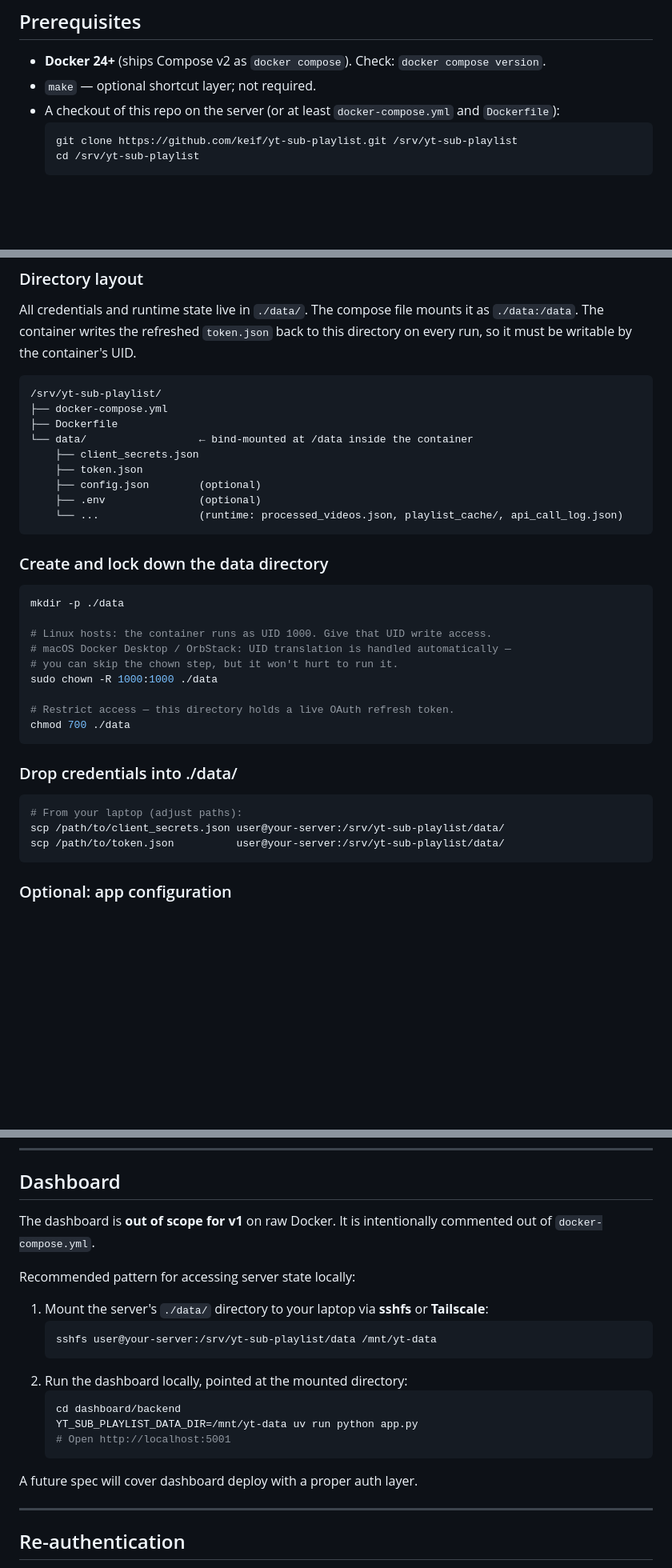
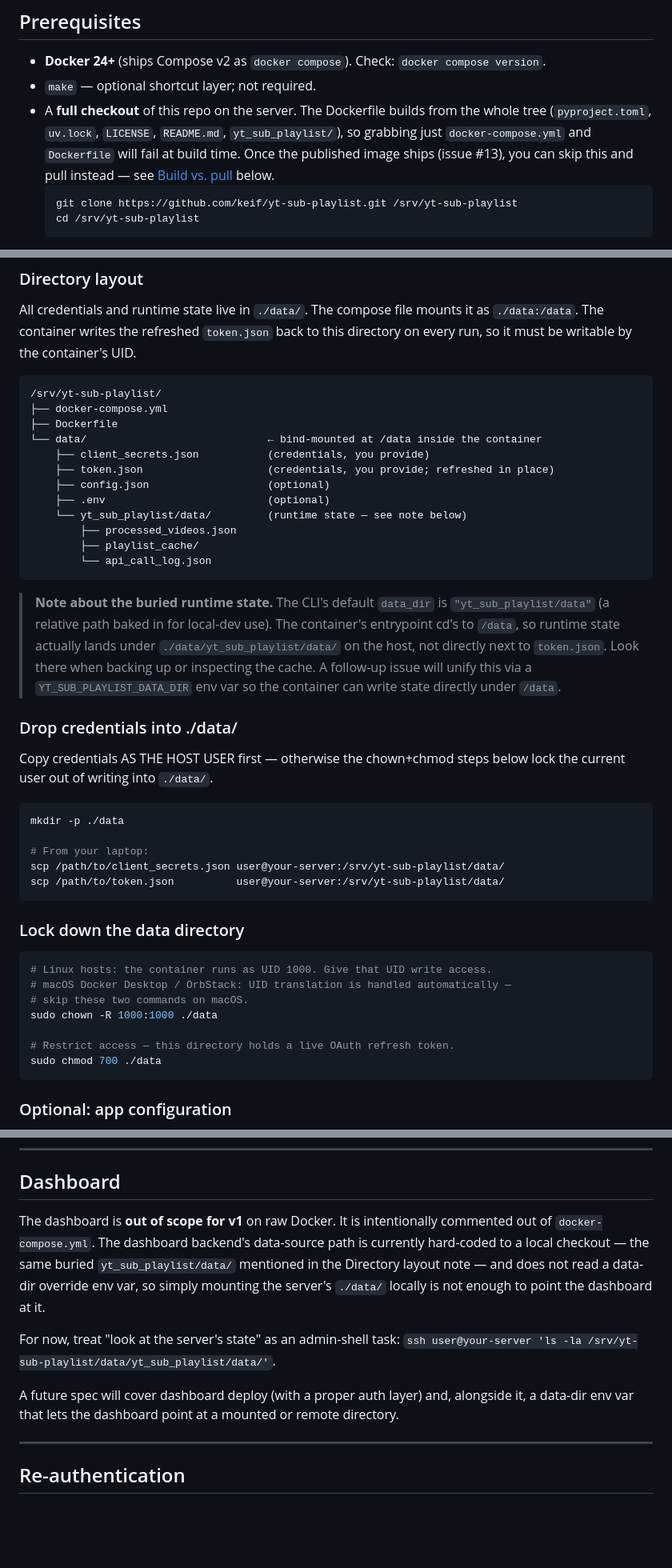
Before and after one commit to keif/playlist-from-subs, a Markdown page: docs/deploy/docker.md, 3 parts joined by grey strips. Shown at 80% size. GitHub-like rendering; blank space fills up the shorter version.

Commit message:
fix(deploy/docker): five codex findings on the raw Docker runbook
- [P2] Full-checkout requirement (Dockerfile COPYs pyproject.toml,
  uv.lock, LICENSE, README.md, yt_sub_playlist/) — 'or at least the two
  files' was misleading and would fail at build time.
- [P2] Runtime state actually lives at ./data/yt_sub_playlist/data/ (not
  directly under ./data/) because PlaylistManager defaults data_dir to
  'yt_sub_playlist/data' as a relative path. Documented honestly + noted
  follow-up to unify via a data-dir env var.
- [P2] chown/chmod ordering locked the host user out before they could scp
  credentials in. Reordered: mkdir → scp → chown → chmod.
- [P2] Default cron log line wrote to /var/log/ which non-root users
  cannot write. Redirected to $HOME with a note about root's crontab.
- [P2] Dashboard section suggested YT_SUB_PLAYLIST_DATA_DIR but the
  dashboard backend does not read it. Removed the misleading example;
  dashboard remains explicitly out of scope for v1.

````diff
--- a/docs/deploy/docker.md
+++ b/docs/deploy/docker.md
@@ -8,7 +8,7 @@ Self-host `yt-sub-playlist` on any Linux VPS (or local machine) with Docker inst
 
 - **Docker 24+** (ships Compose v2 as `docker compose`). Check: `docker compose version`.
 - `make` — optional shortcut layer; not required.
-- A checkout of this repo on the server (or at least `docker-compose.yml` and `Dockerfile`):
+- A **full checkout** of this repo on the server. The Dockerfile builds from the whole tree (`pyproject.toml`, `uv.lock`, `LICENSE`, `README.md`, `yt_sub_playlist/`), so grabbing just `docker-compose.yml` and `Dockerfile` will fail at build time. Once the published image ships (issue #13), you can skip this and pull instead — see [Build vs. pull](#build-vs-pull) below.
   ```bash
   git clone https://github.com/keif/yt-sub-playlist.git /srv/yt-sub-playlist
   cd /srv/yt-sub-playlist
@@ -31,34 +31,48 @@ All credentials and runtime state live in `./data/`. The compose file mounts it
 /srv/yt-sub-playlist/
 ├── docker-compose.yml
 ├── Dockerfile
-└── data/                  ← bind-mounted at /data inside the container
-    ├── client_secrets.json
-    ├── token.json
-    ├── config.json        (optional)
-    ├── .env               (optional)
-    └── ...                (runtime: processed_videos.json, playlist_cache/, api_call_log.json)
+└── data/                             ← bind-mounted at /data inside the container
+    ├── client_secrets.json           (credentials, you provide)
+    ├── token.json                    (credentials, you provide; refreshed in place)
+    ├── config.json                   (optional)
+    ├── .env                          (optional)
+    └── yt_sub_playlist/data/         (runtime state — see note below)
+        ├── processed_videos.json
+        ├── playlist_cache/
+        └── api_call_log.json
 ```
 
-### Create and lock down the data directory
+> **Note about the buried runtime state.** The CLI's default `data_dir` is
+> `"yt_sub_playlist/data"` (a relative path baked in for local-dev use). The
+> container's entrypoint cd's to `/data`, so runtime state actually lands
+> under `./data/yt_sub_playlist/data/` on the host, not directly next to
+> `token.json`. Look there when backing up or inspecting the cache. A
+> follow-up issue will unify this via a `YT_SUB_PLAYLIST_DATA_DIR` env var
+> so the container can write state directly under `/data`.
+
+### Drop credentials into ./data/
+
+Copy credentials AS THE HOST USER first — otherwise the chown+chmod steps
+below lock the current user out of writing into `./data/`.
 
 ```bash
 mkdir -p ./data
 
+# From your laptop:
+scp /path/to/client_secrets.json user@your-server:/srv/yt-sub-playlist/data/
+scp /path/to/token.json          user@your-server:/srv/yt-sub-playlist/data/
+```
+
+### Lock down the data directory
+
+```bash
 # Linux hosts: the container runs as UID 1000. Give that UID write access.
 # macOS Docker Desktop / OrbStack: UID translation is handled automatically —
-# you can skip the chown step, but it won't hurt to run it.
+# skip these two commands on macOS.
 sudo chown -R 1000:1000 ./data
 
 # Restrict access — this directory holds a live OAuth refresh token.
-chmod 700 ./data
-```
-
-### Drop credentials into ./data/
-
-```bash
-# From your laptop (adjust paths):
-scp /path/to/client_secrets.json user@your-server:/srv/yt-sub-playlist/data/
-scp /path/to/token.json          user@your-server:/srv/yt-sub-playlist/data/
+sudo chmod 700 ./data
 ```
 
 ### Optional: app configuration
@@ -213,22 +231,19 @@ If the mtime updates, the OAuth refresh cycle is working and the token will cont
 
 ## Dashboard
 
-The dashboard is **out of scope for v1** on raw Docker. It is intentionally commented out of `docker-compose.yml`.
+The dashboard is **out of scope for v1** on raw Docker. It is intentionally
+commented out of `docker-compose.yml`. The dashboard backend's data-source
+path is currently hard-coded to a local checkout — the same buried
+`yt_sub_playlist/data/` mentioned in the Directory layout note — and does
+not read a data-dir override env var, so simply mounting the server's
+`./data/` locally is not enough to point the dashboard at it.
 
-Recommended pattern for accessing server state locally:
+For now, treat "look at the server's state" as an admin-shell task:
+`ssh user@your-server 'ls -la /srv/yt-sub-playlist/data/yt_sub_playlist/data/'`.
 
-1. Mount the server's `./data/` directory to your laptop via **sshfs** or **Tailscale**:
-   ```bash
-   sshfs user@your-server:/srv/yt-sub-playlist/data /mnt/yt-data
-   ```
-2. Run the dashboard locally, pointed at the mounted directory:
-   ```bash
-   cd dashboard/backend
-   YT_SUB_PLAYLIST_DATA_DIR=/mnt/yt-data uv run python app.py
-   # Open http://localhost:5001
-   ```
-
-A future spec will cover dashboard deploy with a proper auth layer.
+A future spec will cover dashboard deploy (with a proper auth layer) and,
+alongside it, a data-dir env var that lets the dashboard point at a mounted
+or remote directory.
 
 ---
 
````
Also changed, not shown: other parts of docs/deploy/docker.md (+5 -1 lines).
